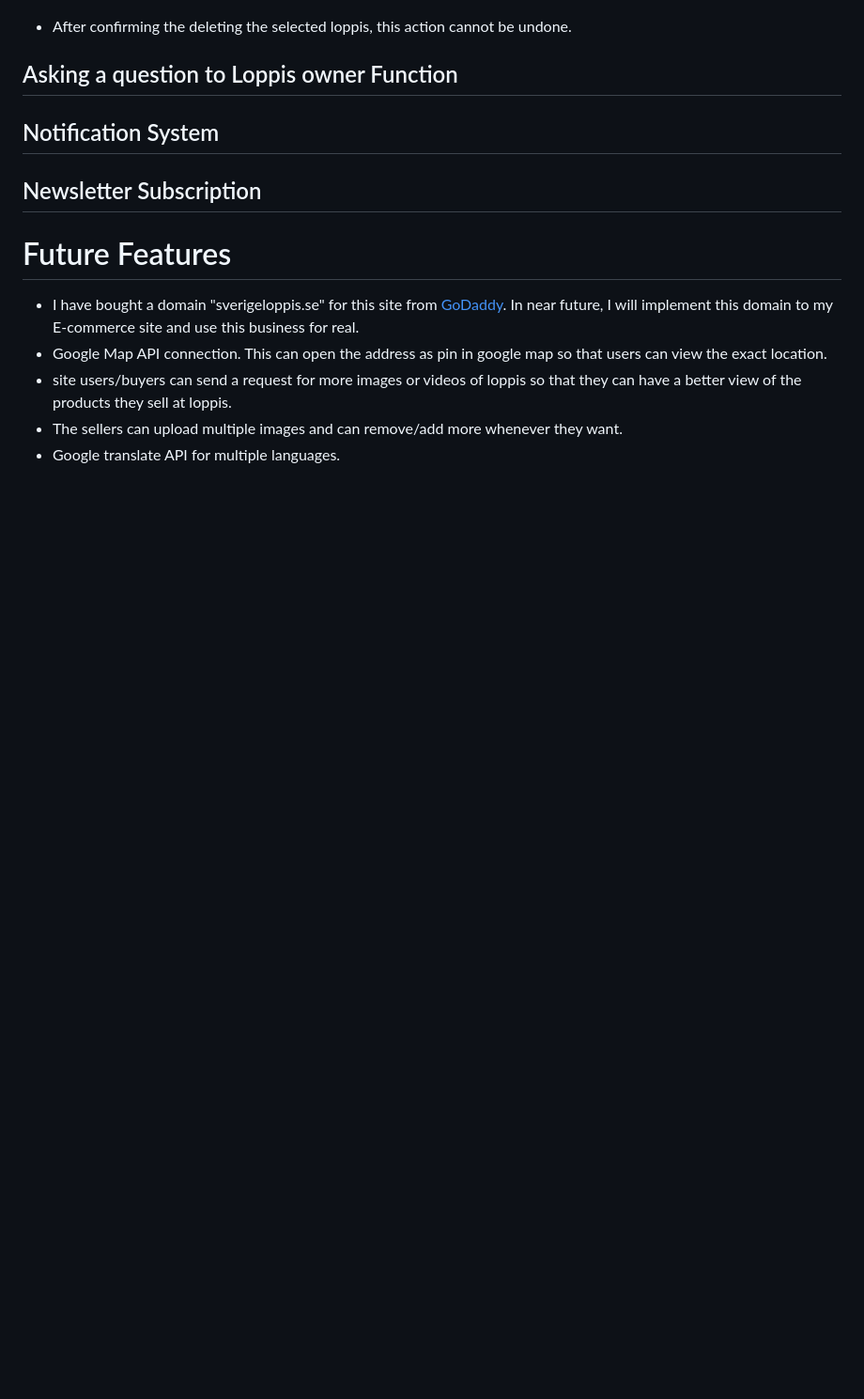
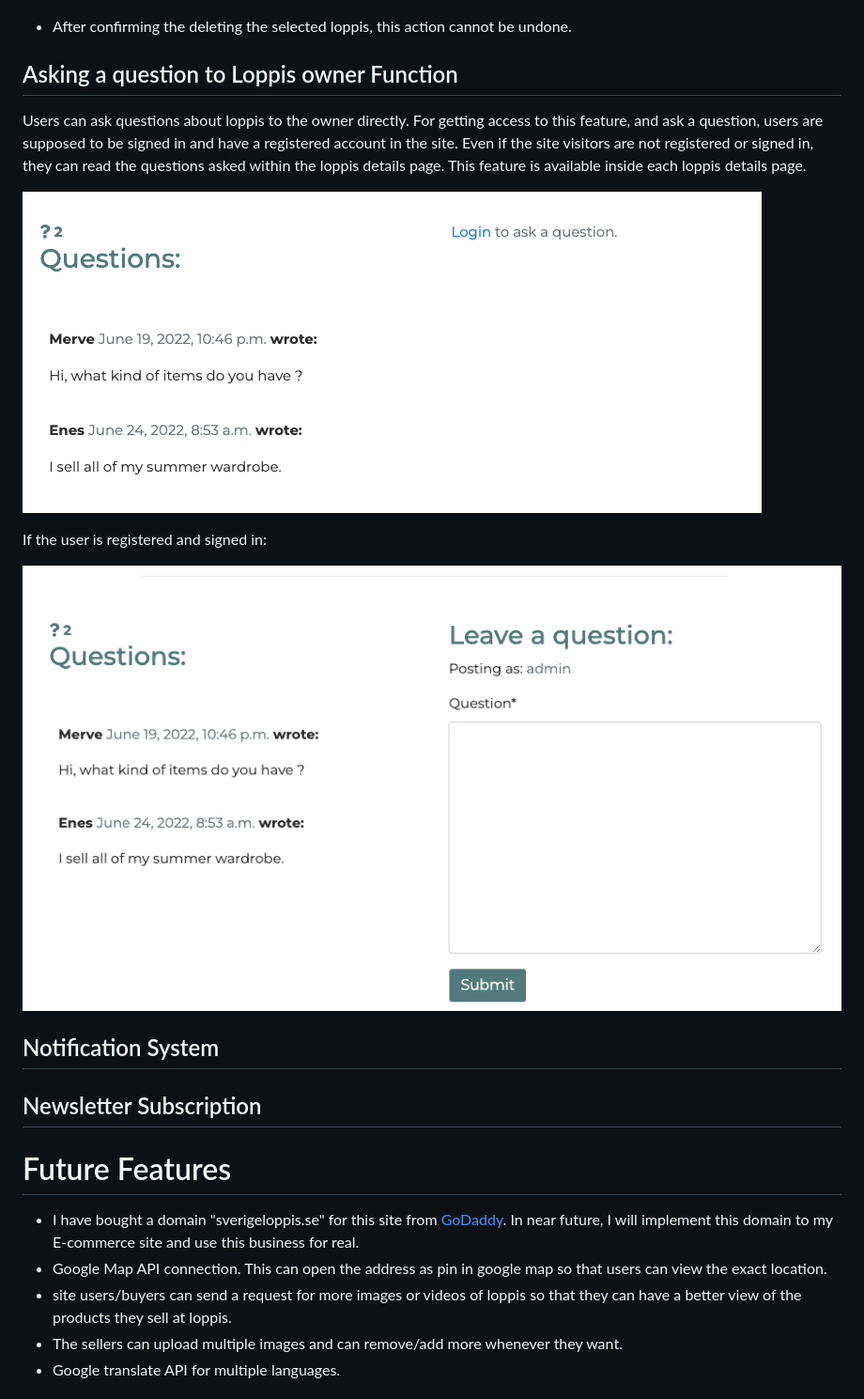
Before and after one commit to MerveKucukzoroglu/sverigeloppis, a Markdown page: README.md, the part around the change. Shown: that part at 94% size. Rendered like a GitHub page; pictures changed too: documentation/question-1.png (added), documentation/question-2.png (added); blank space fills up the shorter version.

Commit message:
Add question feature to README.md

```diff
--- a/README.md
+++ b/README.md
@@ -565,6 +565,14 @@ The sellers have the ability to delete their own loppis announcements. They can
 * After confirming the deleting the selected loppis, this action cannot be undone.
 
 ## Asking a question to Loppis owner Function
+Users can ask questions about loppis to the owner directly. For getting access to this feature, and ask a question, users are supposed to be signed in and have a registered account in the site. Even if the site visitors are not registered or signed in, they can read the questions asked within the loppis details page. This feature is available inside each loppis details page.
+
+![Question](/documentation/question-1.png)
+
+If the user is registered and signed in:
+
+![Question](/documentation/question-2.png)
+
 ## Notification System
 ## Newsletter Subscription
 
```
